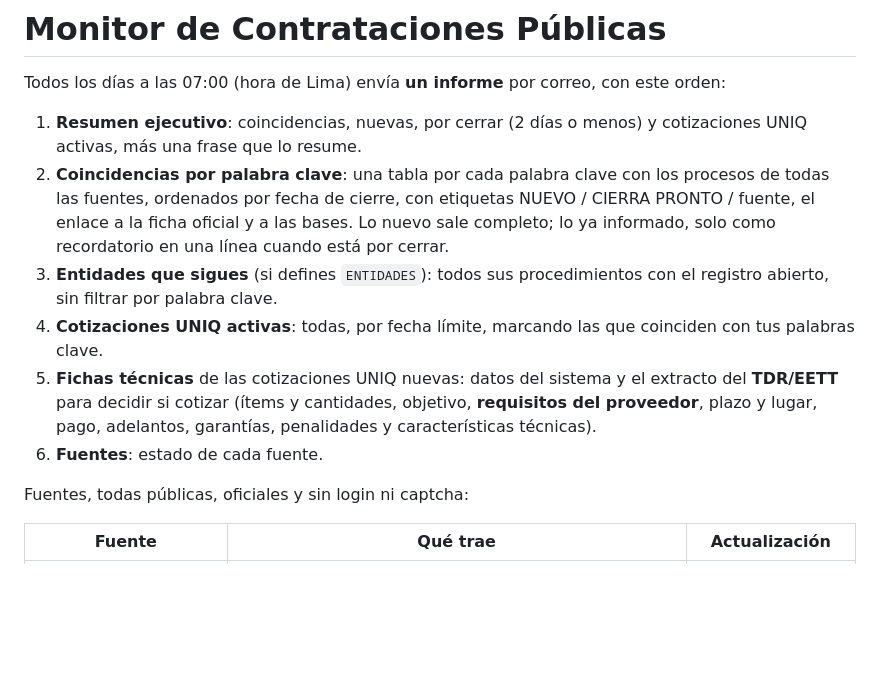
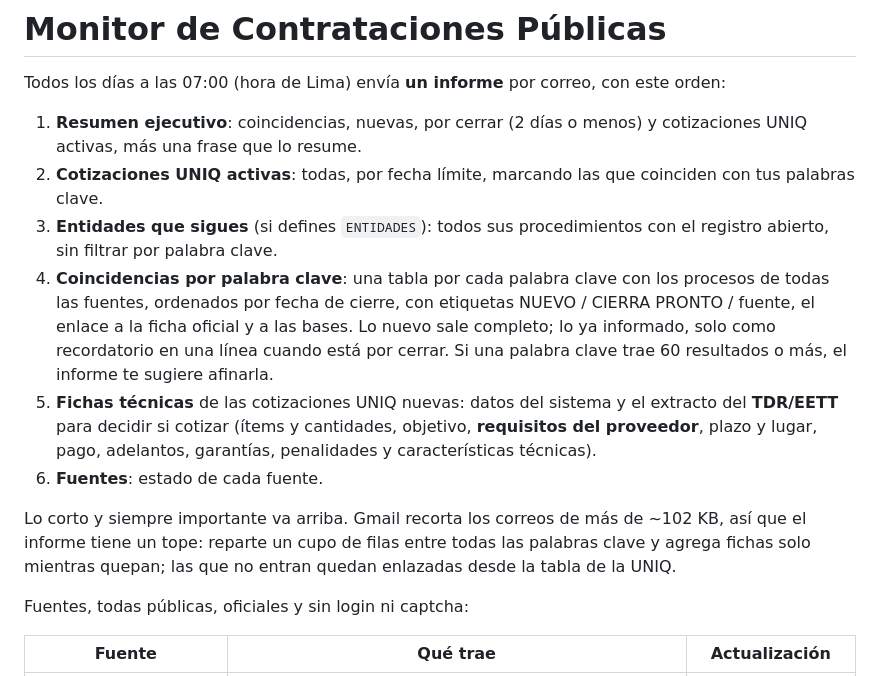
Before and after one commit to RedyDelgado/cotizador, a Markdown page: README.md, the part around the change. Drawn GitHub-style; blank space fills up the shorter version.

Commit message:
README: nuevo orden de secciones y tope de tamaño del informe
Co-Authored-By: Claude Opus 5.5 <noreply@anthropic.com>

```diff
--- a/README.md
+++ b/README.md
@@ -4,18 +4,23 @@ Todos los días a las 07:00 (hora de Lima) envía **un informe** por correo, con
 
 1. **Resumen ejecutivo**: coincidencias, nuevas, por cerrar (2 días o menos) y cotizaciones UNIQ
    activas, más una frase que lo resume.
-2. **Coincidencias por palabra clave**: una tabla por cada palabra clave con los procesos de todas
+2. **Cotizaciones UNIQ activas**: todas, por fecha límite, marcando las que coinciden con tus
+   palabras clave.
+3. **Entidades que sigues** (si defines `ENTIDADES`): todos sus procedimientos con el registro
+   abierto, sin filtrar por palabra clave.
+4. **Coincidencias por palabra clave**: una tabla por cada palabra clave con los procesos de todas
    las fuentes, ordenados por fecha de cierre, con etiquetas NUEVO / CIERRA PRONTO / fuente, el
    enlace a la ficha oficial y a las bases. Lo nuevo sale completo; lo ya informado, solo como
-   recordatorio en una línea cuando está por cerrar.
-3. **Entidades que sigues** (si defines `ENTIDADES`): todos sus procedimientos con el registro
-   abierto, sin filtrar por palabra clave.
-4. **Cotizaciones UNIQ activas**: todas, por fecha límite, marcando las que coinciden con tus
-   palabras clave.
+   recordatorio en una línea cuando está por cerrar. Si una palabra clave trae 60 resultados o
+   más, el informe te sugiere afinarla.
 5. **Fichas técnicas** de las cotizaciones UNIQ nuevas: datos del sistema y el extracto del
    **TDR/EETT** para decidir si cotizar (ítems y cantidades, objetivo, **requisitos del proveedor**,
    plazo y lugar, pago, adelantos, garantías, penalidades y características técnicas).
 6. **Fuentes**: estado de cada fuente.
+
+Lo corto y siempre importante va arriba. Gmail recorta los correos de más de ~102 KB, así que el
+informe tiene un tope: reparte un cupo de filas entre todas las palabras clave y agrega fichas solo
+mientras quepan; las que no entran quedan enlazadas desde la tabla de la UNIQ.
 
 Fuentes, todas públicas, oficiales y sin login ni captcha:
 
```
